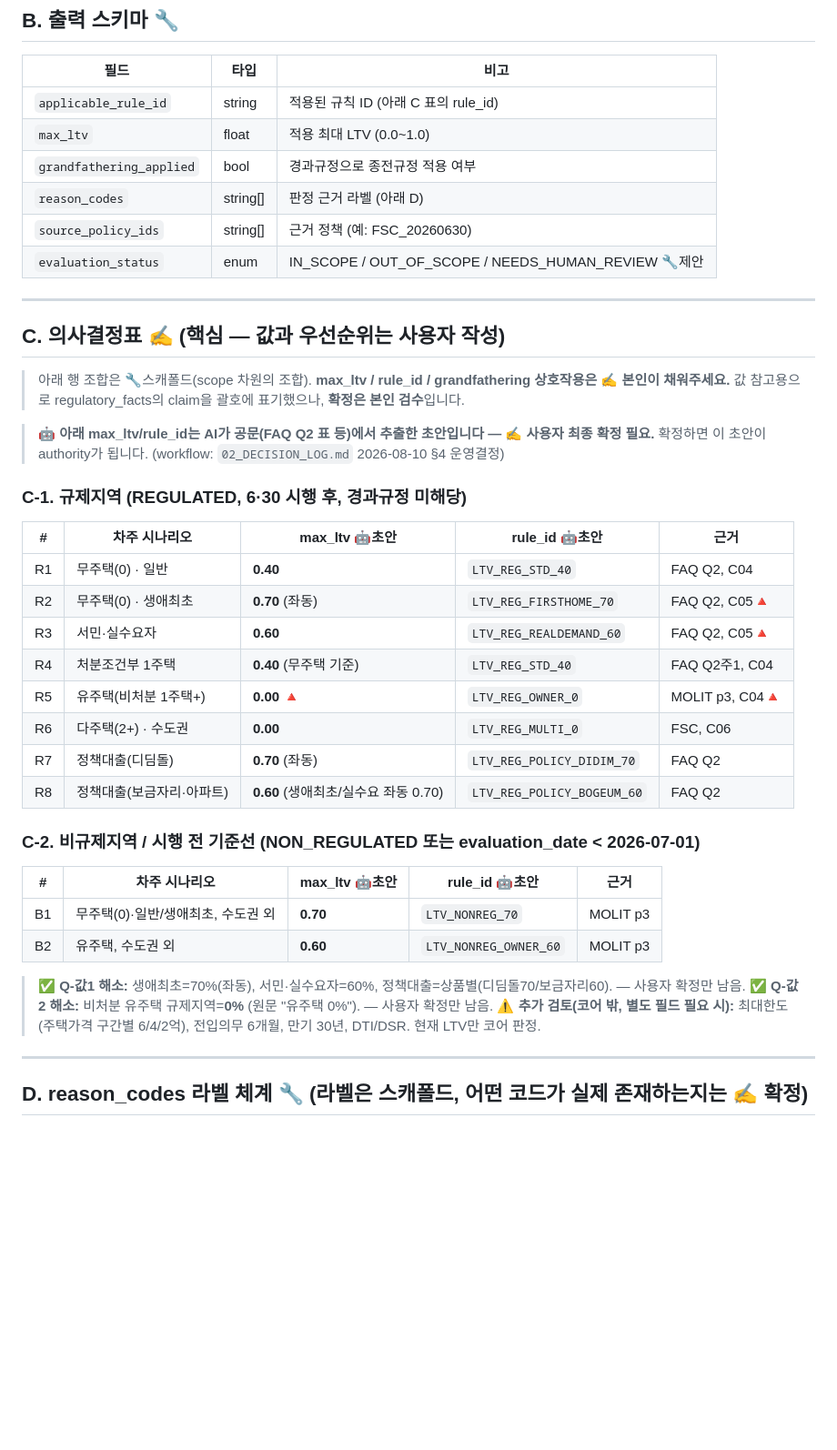
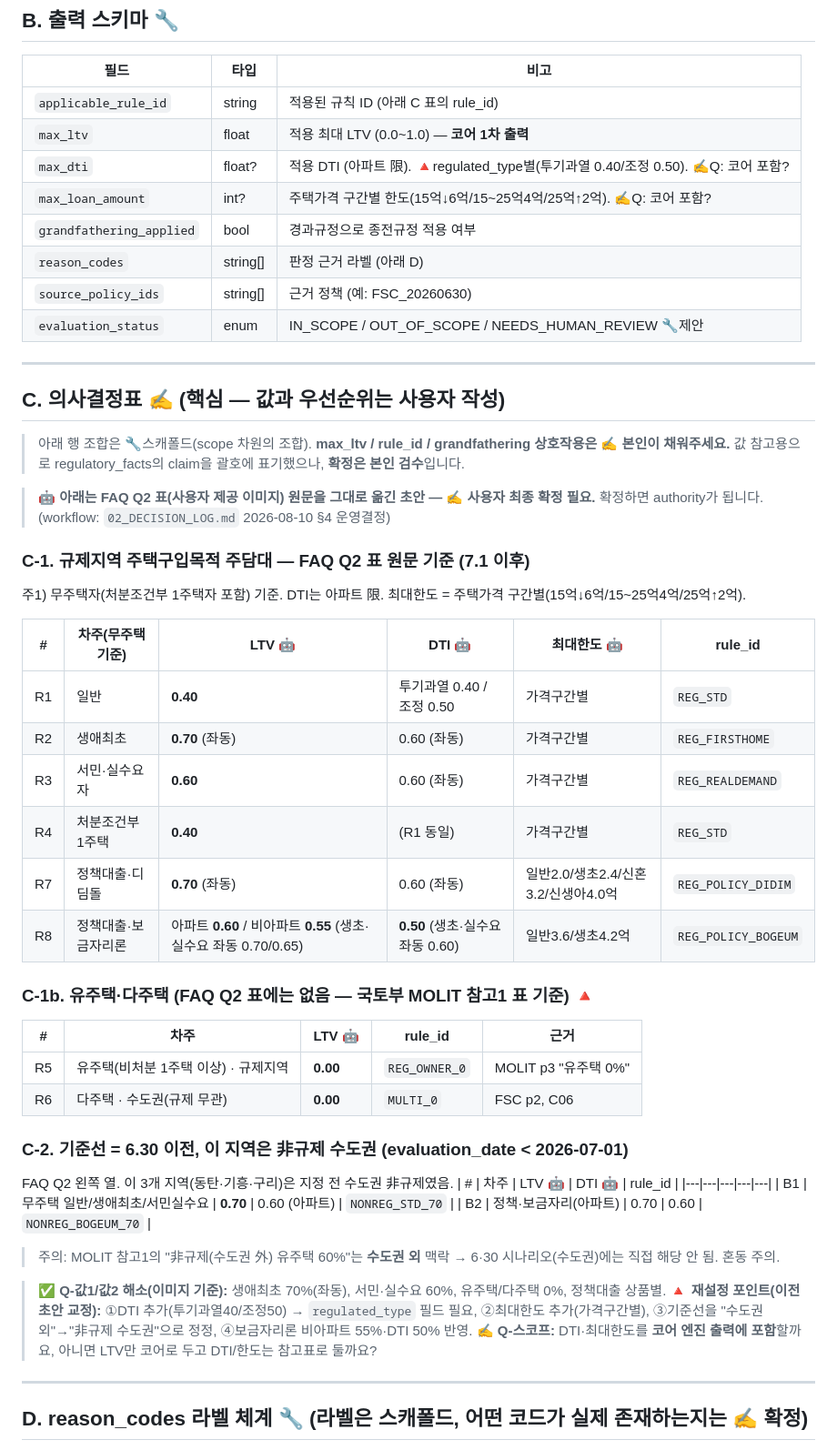
Before and after one commit to AHRA-June/RegImpact_AI, a Markdown page: docs/05_RULE_SPEC.md, the part around one of its changes. Shown at 91% size. GitHub-like rendering; blank space fills up the shorter version.

Commit message:
fix(rule-spec): FAQ Q2 원문 이미지 기준 LTV 표 재설정
- DTI 추가(투기과열 40%/조정 50%) → regulated_type 필드 신설
- 최대한도(주택가격 구간별 6/4/2억) 추가
- 기준선 정정: "수도권 외" → "非규제 수도권"(6·30 3개 지역 지정 전 상태)
- 보금자리론 비아파트 55%·DTI 50% 반영, 유주택/다주택 0%는 별도 표(MOLIT)로 분리
- regulatory_facts LTV 표에 DTI·한도·기준선 주석 반영

Co-Authored-By: Claude Opus 4.8 <noreply@anthropic.com>
Claude-Session: https://claude.ai/code/session_017ExLk3rgmY9ekvKx2HSRyF

```diff
--- a/docs/05_RULE_SPEC.md
+++ b/docs/05_RULE_SPEC.md
@@ -34,7 +35,9 @@
 | 필드 | 타입 | 비고 |
 |---|---|---|
 | `applicable_rule_id` | string | 적용된 규칙 ID (아래 C 표의 rule_id) |
-| `max_ltv` | float | 적용 최대 LTV (0.0~1.0) |
+| `max_ltv` | float | 적용 최대 LTV (0.0~1.0) — **코어 1차 출력** |
+| `max_dti` | float? | 적용 DTI (아파트 限). 🔺regulated_type별(투기과열 0.40/조정 0.50). ✍️Q: 코어 포함? |
+| `max_loan_amount` | int? | 주택가격 구간별 한도(15억↓6억/15~25억4억/25억↑2억). ✍️Q: 코어 포함? |
 | `grandfathering_applied` | bool | 경과규정으로 종전규정 적용 여부 |
 | `reason_codes` | string[] | 판정 근거 라벨 (아래 D) |
 | `source_policy_ids` | string[] | 근거 정책 (예: FSC_20260630) |
@@ -47,32 +50,38 @@
 > 아래 행 조합은 🔧스캐폴드(scope 차원의 조합). **max_ltv / rule_id / grandfathering 상호작용은 ✍️ 본인이 채워주세요.**
 > 값 참고용으로 regulatory_facts의 claim을 괄호에 표기했으나, **확정은 본인 검수**입니다.
 
-> 🤖 **아래 max_ltv/rule_id는 AI가 공문(FAQ Q2 표 등)에서 추출한 초안입니다 — ✍️ 사용자 최종 확정 필요.**
-> 확정하면 이 초안이 authority가 됩니다. (workflow: `02_DECISION_LOG.md` 2026-08-10 §4 운영결정)
+> 🤖 **아래는 FAQ Q2 표(사용자 제공 이미지) 원문을 그대로 옮긴 초안 — ✍️ 사용자 최종 확정 필요.**
+> 확정하면 authority가 됩니다. (workflow: `02_DECISION_LOG.md` 2026-08-10 §4 운영결정)
 
-### C-1. 규제지역 (REGULATED, 6·30 시행 후, 경과규정 미해당)
+### C-1. 규제지역 주택구입목적 주담대 — FAQ Q2 표 원문 기준 (7.1 이후)
+주1) 무주택자(처분조건부 1주택자 포함) 기준. DTI는 아파트 限. 최대한도 = 주택가격 구간별(15억↓6억/15~25억4억/25억↑2억).
 
-| # | 차주 시나리오 | max_ltv 🤖초안 | rule_id 🤖초안 | 근거 |
+| # | 차주(무주택 기준) | LTV 🤖 | DTI 🤖 | 최대한도 🤖 | rule_id |
+|---|---|---|---|---|---|
+| R1 | 일반 | **0.40** | 투기과열 0.40 / 조정 0.50 | 가격구간별 | `REG_STD` |
+| R2 | 생애최초 | **0.70** (좌동) | 0.60 (좌동) | 가격구간별 | `REG_FIRSTHOME` |
+| R3 | 서민·실수요자 | **0.60** | 0.60 (좌동) | 가격구간별 | `REG_REALDEMAND` |
+| R4 | 처분조건부 1주택 | **0.40** | (R1 동일) | 가격구간별 | `REG_STD` |
+| R7 | 정책대출·디딤돌 | **0.70** (좌동) | 0.60 (좌동) | 일반2.0/생초2.4/신혼3.2/신생아4.0억 | `REG_POLICY_DIDIM` |
+| R8 | 정책대출·보금자리론 | 아파트 **0.60** / 비아파트 **0.55** (생초·실수요 좌동 0.70/0.65) | **0.50** (생초·실수요 좌동 0.60) | 일반3.6/생초4.2억 | `REG_POLICY_BOGEUM` |
+
+### C-1b. 유주택·다주택 (FAQ Q2 표에는 없음 — 국토부 MOLIT 참고1 표 기준) 🔺
+| # | 차주 | LTV 🤖 | rule_id | 근거 |
 |---|---|---|---|---|
-| R1 | 무주택(0) · 일반 | **0.40** | `LTV_REG_STD_40` | FAQ Q2, C04 |
-| R2 | 무주택(0) · 생애최초 | **0.70** (좌동) | `LTV_REG_FIRSTHOME_70` | FAQ Q2, C05🔺 |
-| R3 | 서민·실수요자 | **0.60** | `LTV_REG_REALDEMAND_60` | FAQ Q2, C05🔺 |
-| R4 | 처분조건부 1주택 | **0.40** (무주택 기준) | `LTV_REG_STD_40` | FAQ Q2주1, C04 |
-| R5 | 유주택(비처분 1주택+) | **0.00** 🔺 | `LTV_REG_OWNER_0` | MOLIT p3, C04🔺 |
-| R6 | 다주택(2+) · 수도권 | **0.00** | `LTV_REG_MULTI_0` | FSC, C06 |
-| R7 | 정책대출(디딤돌) | **0.70** (좌동) | `LTV_REG_POLICY_DIDIM_70` | FAQ Q2 |
-| R8 | 정책대출(보금자리·아파트) | **0.60** (생애최초/실수요 좌동 0.70) | `LTV_REG_POLICY_BOGEUM_60` | FAQ Q2 |
+| R5 | 유주택(비처분 1주택 이상) · 규제지역 | **0.00** | `REG_OWNER_0` | MOLIT p3 "유주택 0%" |
+| R6 | 다주택 · 수도권(규제 무관) | **0.00** | `MULTI_0` | FSC p2, C06 |
 
-### C-2. 비규제지역 / 시행 전 기준선 (NON_REGULATED 또는 evaluation_date < 2026-07-01)
+### C-2. 기준선 = 6.30 이전, 이 지역은 **非규제 수도권** (evaluation_date < 2026-07-01)
+FAQ Q2 왼쪽 열. 이 3개 지역(동탄·기흥·구리)은 지정 전 수도권 非규제였음.
+| # | 차주 | LTV 🤖 | DTI 🤖 | rule_id |
+|---|---|---|---|---|
+| B1 | 무주택 일반/생애최초/서민실수요 | **0.70** | 0.60 (아파트) | `NONREG_STD_70` |
+| B2 | 정책·보금자리(아파트) | 0.70 | 0.60 | `NONREG_BOGEUM_70` |
+> 주의: MOLIT 참고1의 "非규제(수도권 外) 유주택 60%"는 **수도권 외** 맥락 → 6·30 시나리오(수도권)에는 직접 해당 안 됨. 혼동 주의.
 
-| # | 차주 시나리오 | max_ltv 🤖초안 | rule_id 🤖초안 | 근거 |
-|---|---|---|---|---|
-| B1 | 무주택(0)·일반/생애최초, 수도권 외 | **0.70** | `LTV_NONREG_70` | MOLIT p3 |
-| B2 | 유주택, 수도권 외 | **0.60** | `LTV_NONREG_OWNER_60` | MOLIT p3 |
-
-> ✅ **Q-값1 해소:** 생애최초=70%(좌동), 서민·실수요자=60%, 정책대출=상품별(디딤돌70/보금자리60). — 사용자 확정만 남음.
-> ✅ **Q-값2 해소:** 비처분 유주택 규제지역=**0%** (원문 "유주택 0%"). — 사용자 확정만 남음.
-> ⚠️ **추가 검토(코어 밖, 별도 필드 필요 시):** 최대한도(주택가격 구간별 6/4/2억), 전입의무 6개월, 만기 30년, DTI/DSR. 현재 LTV만 코어 판정.
+> ✅ **Q-값1/값2 해소(이미지 기준):** 생애최초 70%(좌동), 서민·실수요 60%, 유주택/다주택 0%, 정책대출 상품별.
+> 🔺 **재설정 포인트(이전 초안 교정):** ①DTI 추가(투기과열40/조정50) → `regulated_type` 필드 필요, ②최대한도 추가(가격구간별), ③기준선을 "수도권 외"→"非규제 수도권"으로 정정, ④보금자리론 비아파트 55%·DTI 50% 반영.
+> ✍️ **Q-스코프:** DTI·최대한도를 **코어 엔진 출력에 포함**할까요, 아니면 LTV만 코어로 두고 DTI/한도는 참고표로 둘까요?
 
 ---
 
```
Also changed, not shown: other parts of docs/05_RULE_SPEC.md (+2 -1 lines), docs/01_PROJECT_STATE.md (+1 -0 lines), docs/regulatory_facts.md (+4 -1 lines).
